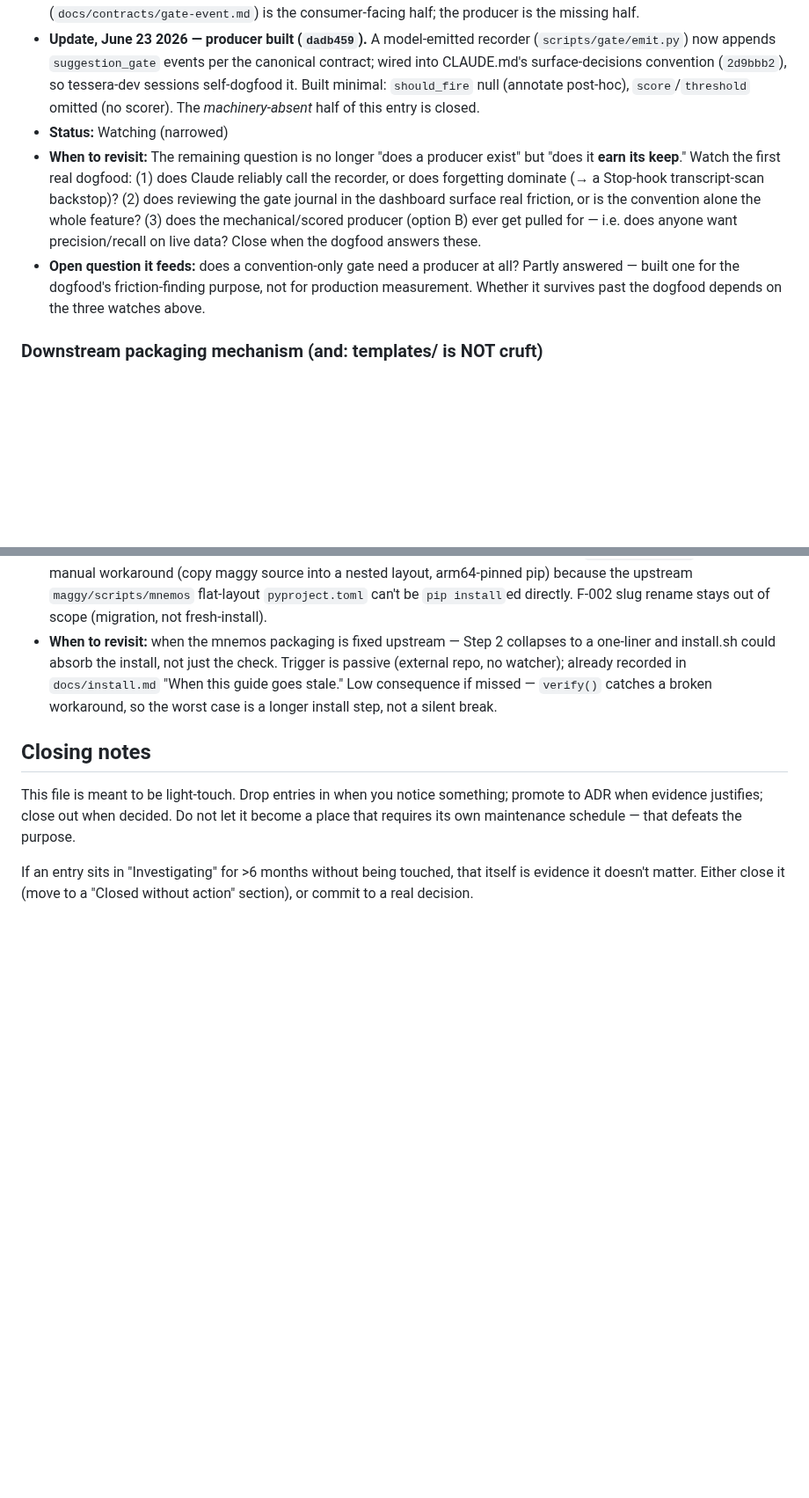
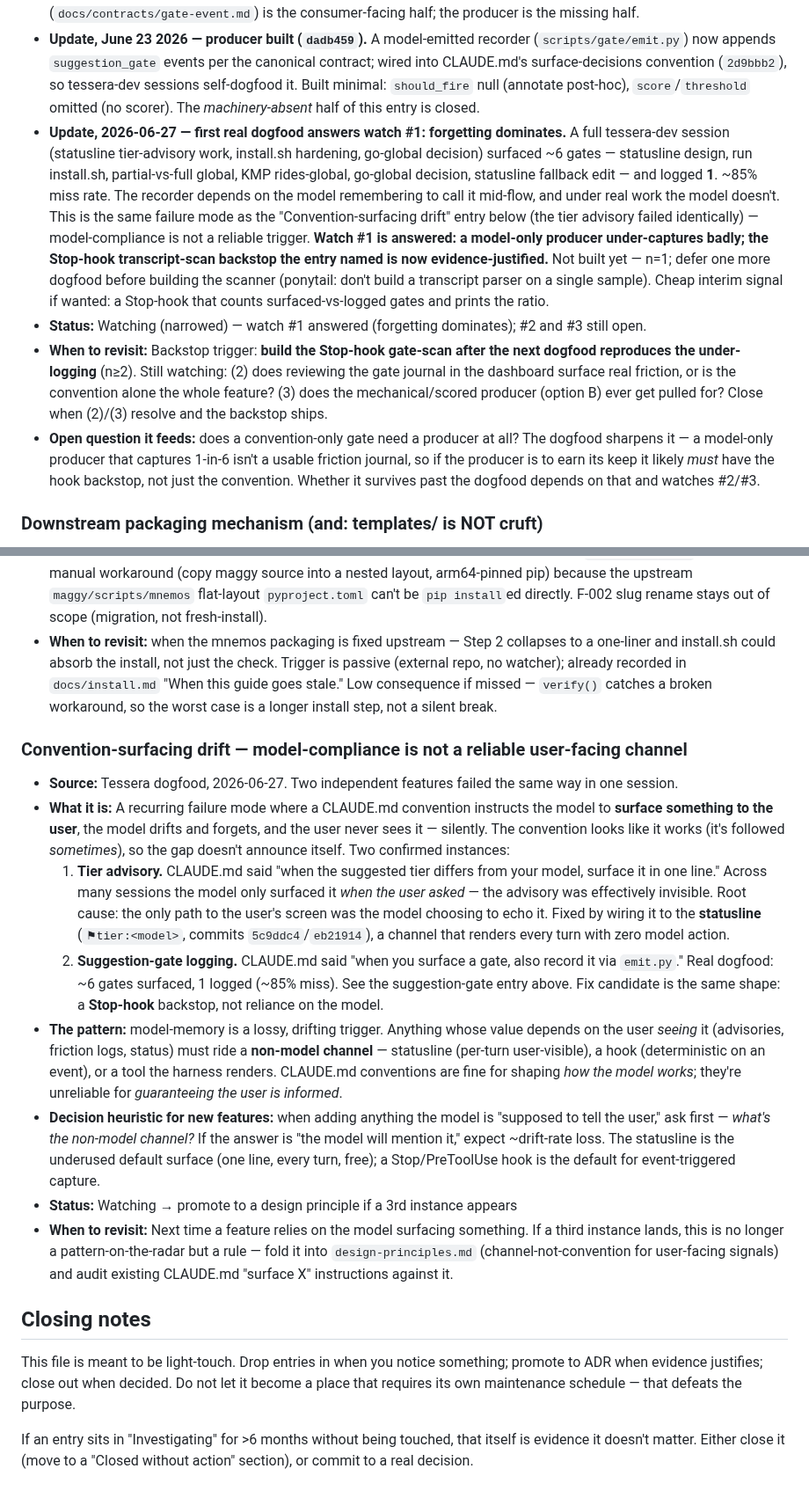
Before and after one commit to lciacci/tessera, a Markdown page: docs/observatory.md, 2 parts joined by grey strips. Shown at 88% size. Drawn GitHub-style; blank space fills up the shorter version.

Commit message:
docs(observatory): capture two dogfood findings from 2026-06-27 session
1. Update suggestion-gate entry — first real dogfood answers watch #1:
   ~6 gates surfaced, 1 logged (~85% miss). Model-only producer
   under-captures badly; Stop-hook backstop now evidence-justified but
   deferred to n>=2 (ponytail: don't build a transcript scanner on one
   sample).
2. New entry: convention-surfacing drift — a recurring failure where a
   CLAUDE.md "surface X to the user" convention drifts and the user never
   sees it. Two instances (tier advisory, gate logging), both fixed by
   moving to a non-model channel (statusline / hook). Heuristic for new
   features: ask "what's the non-model channel?" Promote to a design
   principle on a 3rd instance.

```diff
--- a/docs/observatory.md
+++ b/docs/observatory.md
@@ -144,9 +144,10 @@ When an Observatory entry is closed (via ADR or explicit rejection), update its
 - **What machinery DID run:** Mnemos, passively — 56 tool signals logged, 4 Stop checkpoints, haze ingest, fatigue tracking. So "are we dogfooding Tessera?" splits: Mnemos layer = real machinery; suggestion-gate = convention only; caveman/ponytail = unrelated global plugins.
 - **Why it caught our attention:** The gap is invisible until named. Convention-followed-perfectly *looks* like a working gate, so the missing producer never announces itself. We recommended building the gate-event producer next for unrelated reasons (unblocks 2 dashboard rows, validates the new canonical contract) — this is the same gap from the framework side: #12 has no emitter, so it can't be measured, calibrated, or audited. The canonical contract (`docs/contracts/gate-event.md`) is the consumer-facing half; the producer is the missing half.
 - **Update, June 23 2026 — producer built (`dadb459`).** A model-emitted recorder (`scripts/gate/emit.py`) now appends `suggestion_gate` events per the canonical contract; wired into CLAUDE.md's surface-decisions convention (`2d9bbb2`), so tessera-dev sessions self-dogfood it. Built minimal: `should_fire` null (annotate post-hoc), `score`/`threshold` omitted (no scorer). The *machinery-absent* half of this entry is closed.
-- **Status:** Watching (narrowed)
-- **When to revisit:** The remaining question is no longer "does a producer exist" but "does it **earn its keep**." Watch the first real dogfood: (1) does Claude reliably call the recorder, or does forgetting dominate (→ a Stop-hook transcript-scan backstop)? (2) does reviewing the gate journal in the dashboard surface real friction, or is the convention alone the whole feature? (3) does the mechanical/scored producer (option B) ever get pulled for — i.e. does anyone want precision/recall on live data? Close when the dogfood answers these.
-- **Open question it feeds:** does a convention-only gate need a producer at all? Partly answered — built one for the dogfood's friction-finding purpose, not for production measurement. Whether it survives past the dogfood depends on the three watches above.
+- **Update, 2026-06-27 — first real dogfood answers watch #1: forgetting dominates.** A full tessera-dev session (statusline tier-advisory work, install.sh hardening, go-global decision) surfaced ~6 gates — statusline design, run install.sh, partial-vs-full global, KMP rides-global, go-global decision, statusline fallback edit — and logged **1**. ~85% miss rate. The recorder depends on the model remembering to call it mid-flow, and under real work the model doesn't. This is the same failure mode as the "Convention-surfacing drift" entry below (the tier advisory failed identically) — model-compliance is not a reliable trigger. **Watch #1 is answered: a model-only producer under-captures badly; the Stop-hook transcript-scan backstop the entry named is now evidence-justified.** Not built yet — n=1; defer one more dogfood before building the scanner (ponytail: don't build a transcript parser on a single sample). Cheap interim signal if wanted: a Stop-hook that counts surfaced-vs-logged gates and prints the ratio.
+- **Status:** Watching (narrowed) — watch #1 answered (forgetting dominates); #2 and #3 still open.
+- **When to revisit:** Backstop trigger: **build the Stop-hook gate-scan after the next dogfood reproduces the under-logging** (n≥2). Still watching: (2) does reviewing the gate journal in the dashboard surface real friction, or is the convention alone the whole feature? (3) does the mechanical/scored producer (option B) ever get pulled for? Close when (2)/(3) resolve and the backstop ships.
+- **Open question it feeds:** does a convention-only gate need a producer at all? The dogfood sharpens it — a model-only producer that captures 1-in-6 isn't a usable friction journal, so if the producer is to earn its keep it likely *must* have the hook backstop, not just the convention. Whether it survives past the dogfood depends on that and watches #2/#3.
 
 ### Downstream packaging mechanism (and: templates/ is NOT cruft)
 
@@ -211,6 +212,17 @@ When an Observatory entry is closed (via ADR or explicit rejection), update its
 - **What's still open:** install.sh **verifies** mnemos but does not **install** it — that remains the `docs/install.md` Step 2 manual workaround (copy maggy source into a nested layout, arm64-pinned pip) because the upstream `maggy/scripts/mnemos` flat-layout `pyproject.toml` can't be `pip install`ed directly. F-002 slug rename stays out of scope (migration, not fresh-install).
 - **When to revisit:** when the mnemos packaging is fixed upstream — Step 2 collapses to a one-liner and install.sh could absorb the install, not just the check. Trigger is passive (external repo, no watcher); already recorded in `docs/install.md` "When this guide goes stale." Low consequence if missed — `verify()` catches a broken workaround, so the worst case is a longer install step, not a silent break.
 
+### Convention-surfacing drift — model-compliance is not a reliable user-facing channel
+
+- **Source:** Tessera dogfood, 2026-06-27. Two independent features failed the same way in one session.
+- **What it is:** A recurring failure mode where a CLAUDE.md convention instructs the model to **surface something to the user**, the model drifts and forgets, and the user never sees it — silently. The convention looks like it works (it's followed *sometimes*), so the gap doesn't announce itself. Two confirmed instances:
+  1. **Tier advisory.** CLAUDE.md said "when the suggested tier differs from your model, surface it in one line." Across many sessions the model only surfaced it *when the user asked* — the advisory was effectively invisible. Root cause: the only path to the user's screen was the model choosing to echo it. Fixed by wiring it to the **statusline** (`⚑tier:<model>`, commits `5c9ddc4`/`eb21914`), a channel that renders every turn with zero model action.
+  2. **Suggestion-gate logging.** CLAUDE.md said "when you surface a gate, also record it via `emit.py`." Real dogfood: ~6 gates surfaced, 1 logged (~85% miss). See the suggestion-gate entry above. Fix candidate is the same shape: a **Stop-hook** backstop, not reliance on the model.
+- **The pattern:** model-memory is a lossy, drifting trigger. Anything whose value depends on the user *seeing* it (advisories, friction logs, status) must ride a **non-model channel** — statusline (per-turn user-visible), a hook (deterministic on an event), or a tool the harness renders. CLAUDE.md conventions are fine for shaping *how the model works*; they're unreliable for *guaranteeing the user is informed*.
+- **Decision heuristic for new features:** when adding anything the model is "supposed to tell the user," ask first — *what's the non-model channel?* If the answer is "the model will mention it," expect ~drift-rate loss. The statusline is the underused default surface (one line, every turn, free); a Stop/PreToolUse hook is the default for event-triggered capture.
+- **Status:** Watching → promote to a design principle if a 3rd instance appears
+- **When to revisit:** Next time a feature relies on the model surfacing something. If a third instance lands, this is no longer a pattern-on-the-radar but a rule — fold it into `design-principles.md` (channel-not-convention for user-facing signals) and audit existing CLAUDE.md "surface X" instructions against it.
+
 ## Closing notes
 
 This file is meant to be light-touch. Drop entries in when you notice something; promote to ADR when evidence justifies; close out when decided. Do not let it become a place that requires its own maintenance schedule — that defeats the purpose.
```
